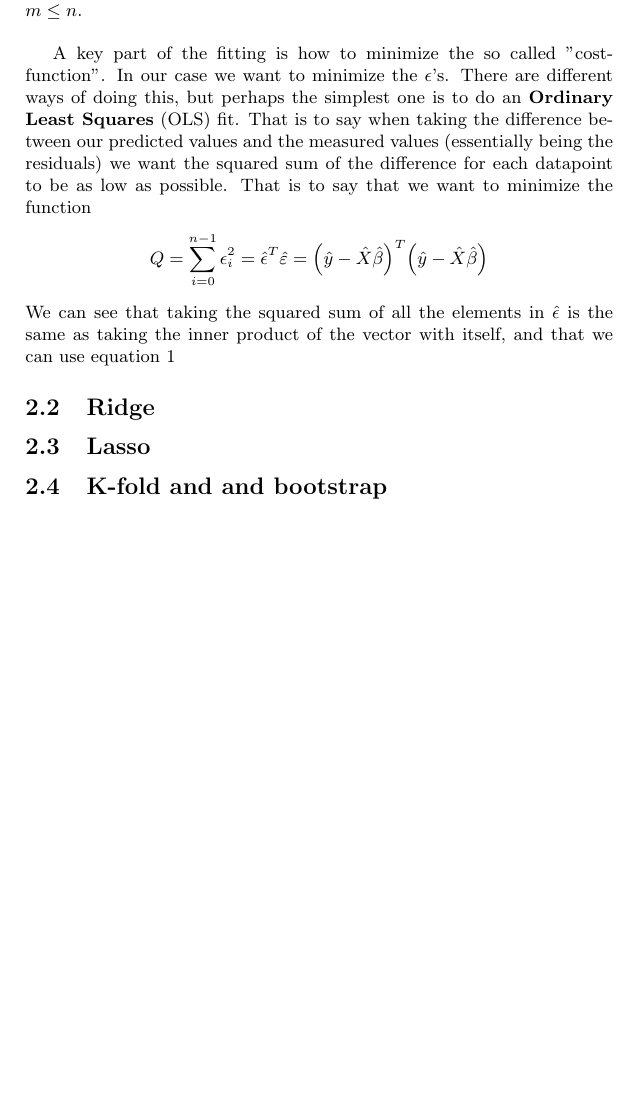
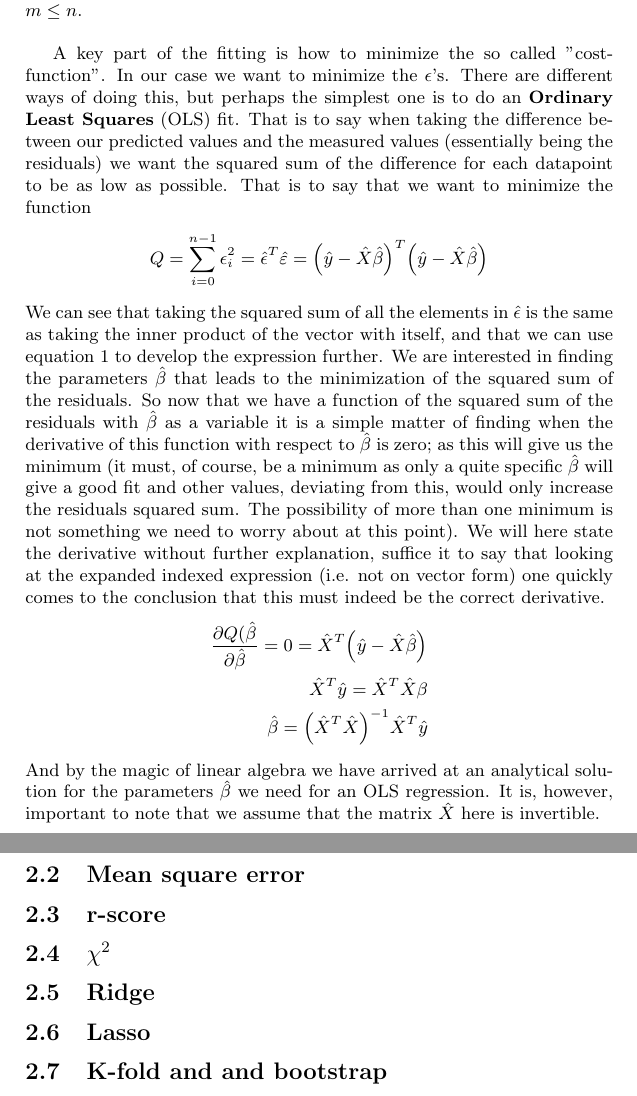
Before and after one commit to mikaelbk/fys-stk4155, a LaTeX document (project1/report/project1.tex, which reads project1/report/theory.tex): part of page 4 of 4 before the commit and two parts of pages 4 and 5 of 5 after it, the two joined at a grey line, cut so that both start at the same text, the shorter picture padded with empty space. Compiled offline with pdfLaTeX.

Commit message:
first draft of OLS completed

```diff
--- a/project1/report/theory.tex
+++ b/project1/report/theory.tex
@@ -37,7 +37,16 @@ A key part of the fitting is how to minimize the so called "cost-function". In o
 \begin{align*}
 	Q = \sum_{i=0}^{n-1}\epsilon_i^2 = \hat{\epsilon}^T\hat{\varepsilon} = \qty(\hat{y}-\hat{X}\hat{\beta})^T\qty(\hat{y}-\hat{X}\hat{\beta})
 \end{align*}
-We can see that taking the squared sum of all the elements in $\hat{\epsilon}$ is the same as taking the inner product of the vector with itself, and that we can use equation \ref{eq:fit}
+We can see that taking the squared sum of all the elements in $\hat{\epsilon}$ is the same as taking the inner product of the vector with itself, and that we can use equation \ref{eq:fit} to develop the expression further. We are interested in finding the parameters $\hat{\beta}$ that leads to the minimization of the squared sum of the residuals. So now that we have a function of the squared sum of the residuals with $\hat{\beta}$ as a variable it is a simple matter of finding when the derivative of this function with respect to $\hat{\beta}$ is zero; as this will give us the minimum (it must, of course, be a minimum as only a quite specific $\hat{\beta}$ will give a good fit and other values, deviating from this, would only increase the residuals squared sum. The possibility of more than one minimum is not something we need to worry about at this point). We will here state the derivative without further explanation, suffice it to say that looking at the expanded indexed expression (i.e. not on vector form) one quickly comes to the conclusion that this must indeed be the correct derivative.
+\begin{align*}
+	\pdv{Q(\hat{\beta}}{\hat{\beta}} = 0 = \hat{X}^T\qty(\hat{y}-\hat{X}\hat{\beta})\\
+	\hat{X}^T\hat{y} = \hat{X}^T\hat{X}\beta\\
+	\hat{\beta} = \qty(\hat{X}^T\hat{X})^{-1}\hat{X}^T\hat{y}
+\end{align*}
+And by the magic of linear algebra we have arrived at an analytical solution for the parameters $\hat{\beta}$ we need for an OLS regression. It is, however, important to note that we assume that the matrix $\hat{X}$ here is invertible.
+\subsection{Mean square error}
+\subsection{r-score}
+\subsection{$\chi^2$}
 \subsection{Ridge}
 \subsection{Lasso}
 \subsection{K-fold and and bootstrap}
```
Also changed, not shown: projecteval.tex (+1 -1 lines), project1/report/project1.pdf, 3 other files.
